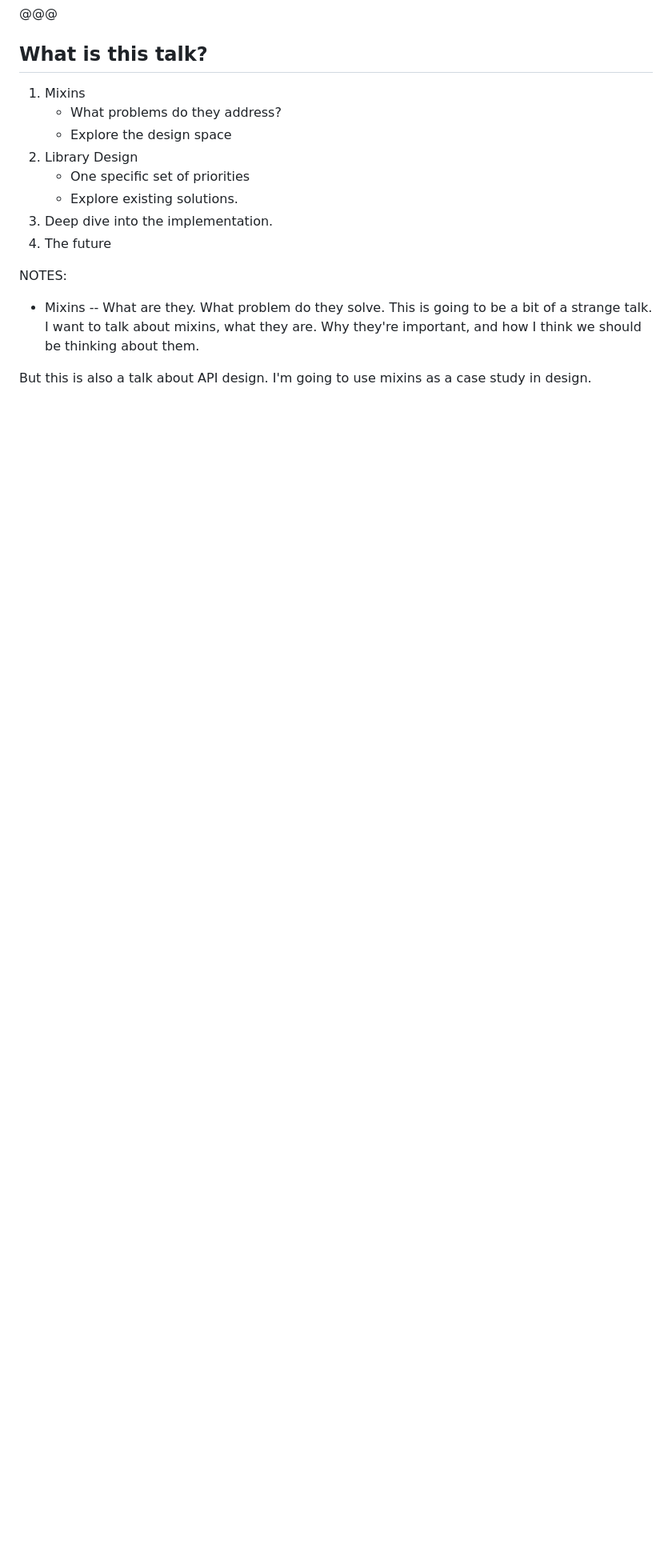
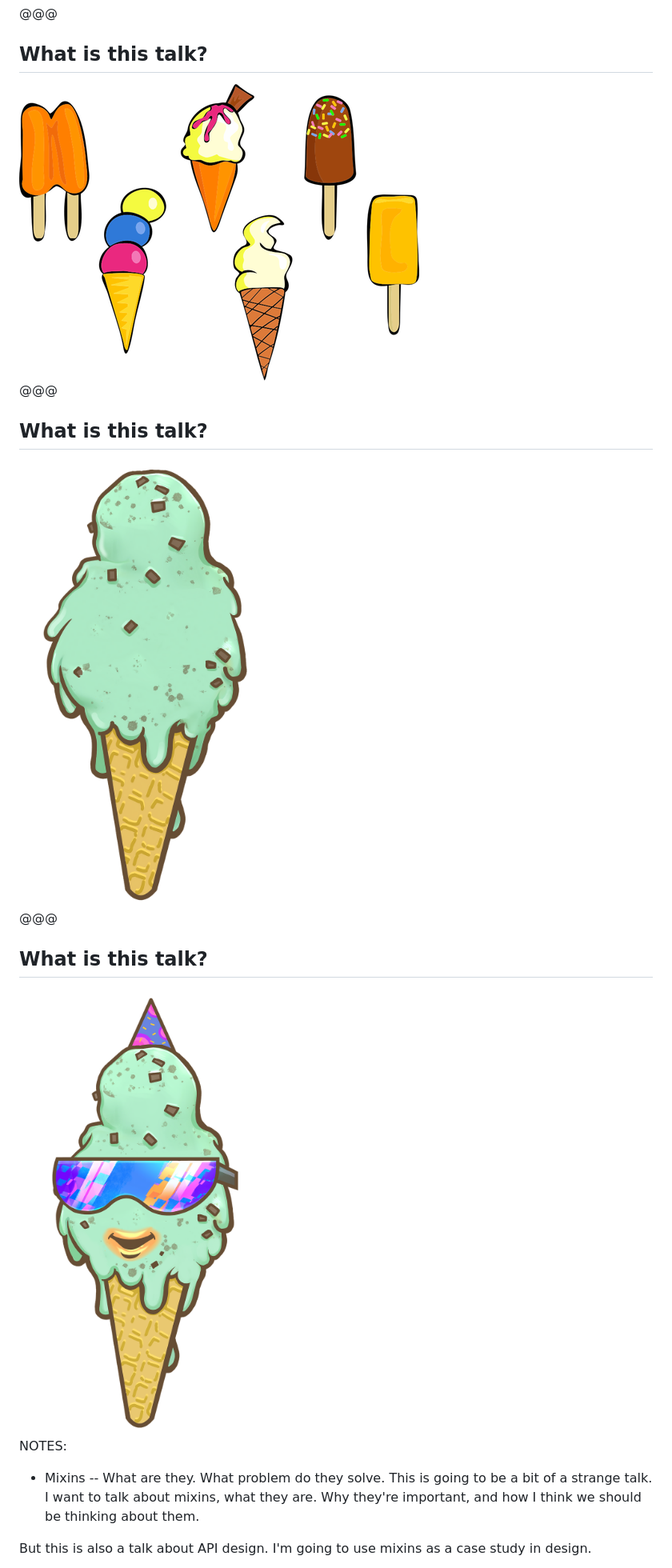
Before and after one commit to asoffer/reflect-this-presentation, a Markdown page: cppnow-2023/intro.md, the part around the change. Shown: that part at 80% size. Drawn GitHub-style; pictures changed too: cppnow-2023/img/ice-cream-mixin-cool.png (added), cppnow-2023/img/ice-cream-mixin.png (added), cppnow-2023/img/ice-cream.png (added); blank space fills up the shorter version.

```diff
--- a/cppnow-2023/intro.md
+++ b/cppnow-2023/intro.md
@@ -11,14 +11,20 @@
 
 ## What is this talk?
 
-1. Mixins
-    * What problems do they address?
-    * Explore the design space
-1. Library Design
-    * One specific set of priorities
-    * Explore existing solutions.
-1. Deep dive into the implementation.
-1. The future
+<img src="img/ice-cream.png" />
+
+@@@
+
+## What is this talk?
+
+<img src="img/ice-cream-mixin.png" style="width:250px; margin-top:72px;" />
+
+@@@
+
+## What is this talk?
+
+<img src="img/ice-cream-mixin-cool.png" style="width:280px; margin-left:3px;" />
+
 
 NOTES:
 
```
Also changed, not shown: cppnow-2023/motivation.md (+30 -20 lines), cppnow-2023/questions.md (added, +7 -0 lines), 1 other file.
